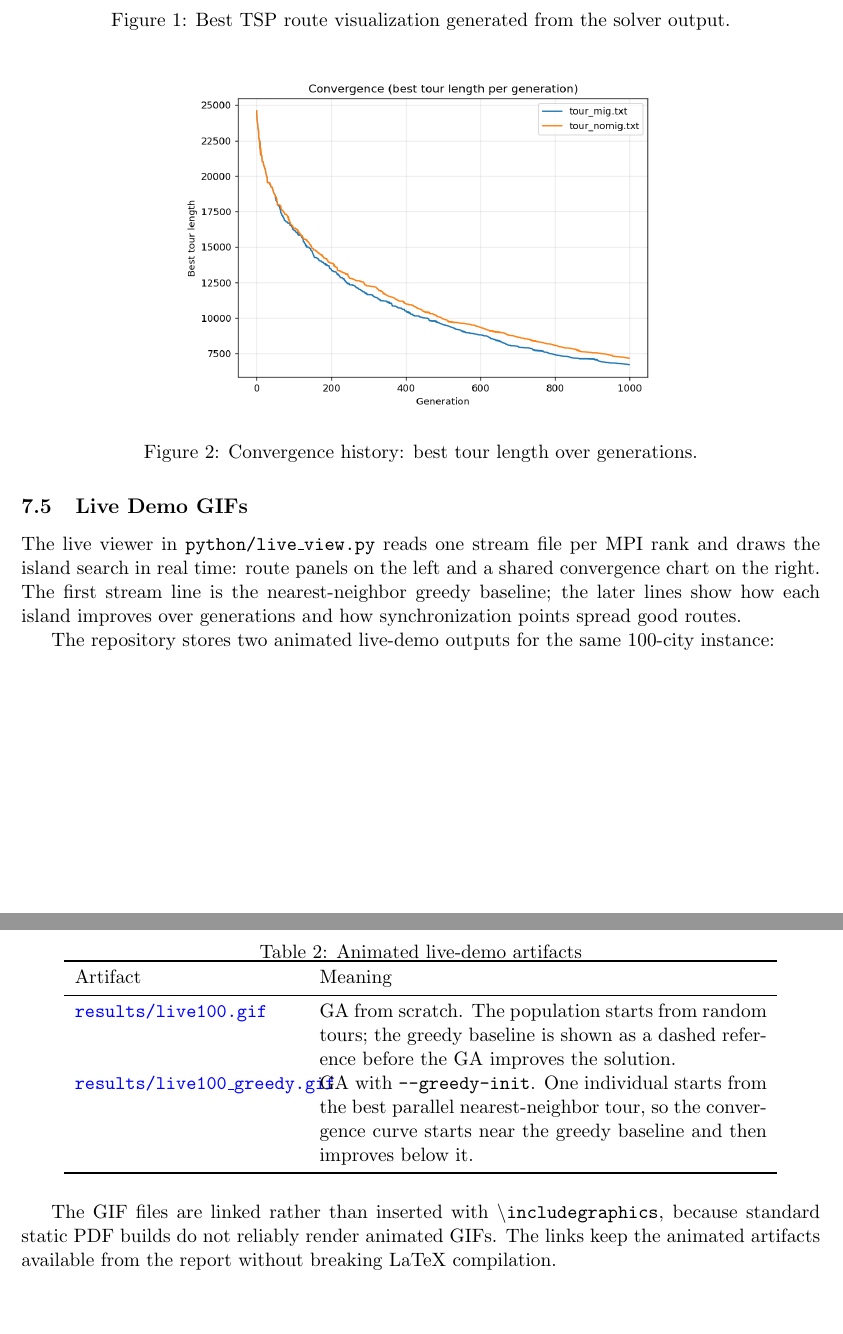
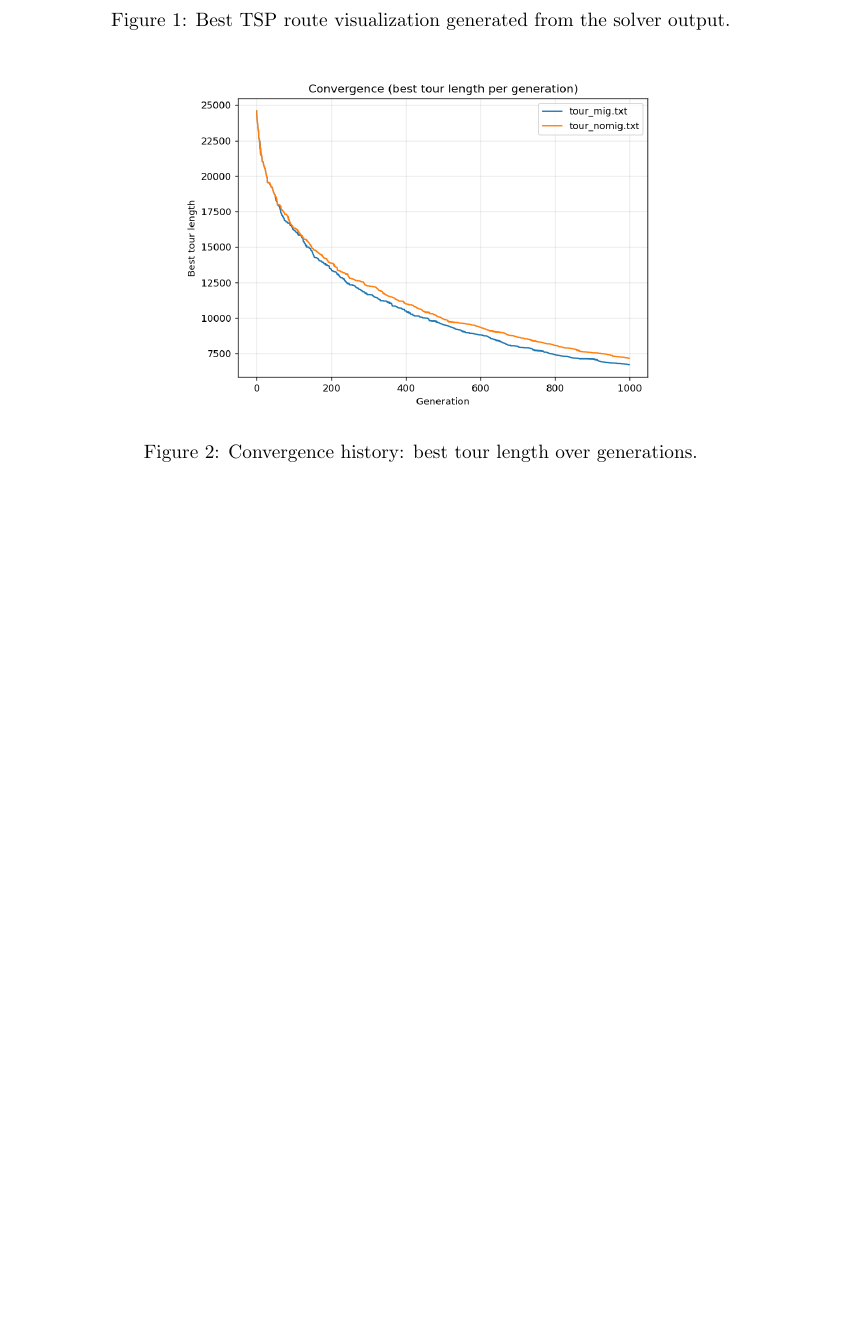
Before and after one commit to Duckduck-05/Parallel_project, a LaTeX paper (report/report.tex): two parts of pages 14 and 15 of 23 before the commit and part of page 13 of 21 after it, the two joined at a grey line, cut so that both start at the same text, the shorter picture padded with empty space. Compiled offline with pdfLaTeX.

Commit message:
Update report.tex

```diff
--- a/report/report.tex
+++ b/report/report.tex
@@ -550,38 +520,7 @@ a valid closed TSP tour and that the best length decreases over the generations.
 \caption{Convergence history: best tour length over generations.}
 \end{figure}
 
-\subsection{Live Demo GIFs}
-The live viewer in \texttt{python/live\_view.py} reads one stream file per MPI
-rank and draws the island search in real time: route panels on the left and a
-shared convergence chart on the right. The first stream line is the
-nearest-neighbor greedy baseline; the later lines show how each island improves
-over generations and how synchronization points spread good routes.
 
-The repository stores two animated live-demo outputs for the same 100-city
-instance:
-
-\begin{table}[H]
-\centering
-\caption{Animated live-demo artifacts}
-\begin{tabular}{p{0.28\linewidth}p{0.56\linewidth}}
-\toprule
-Artifact & Meaning \\
-\midrule
-\href{../results/live100.gif}{\texttt{results/live100.gif}} &
-GA from scratch. The population starts from random tours; the greedy baseline
-is shown as a dashed reference before the GA improves the solution. \\
-\href{../results/live100_greedy.gif}{\texttt{results/live100\_greedy.gif}} &
-GA with \texttt{--greedy-init}. One individual starts from the best parallel
-nearest-neighbor tour, so the convergence curve starts near the greedy
-baseline and then improves below it. \\
-\bottomrule
-\end{tabular}
-\end{table}
-
-The GIF files are linked rather than inserted with \texttt{\textbackslash
-includegraphics}, because standard static PDF builds do not reliably render
-animated GIFs. The links keep the animated artifacts available from the report
-without breaking LaTeX compilation.
 \newpage
 
 \section{Experimental Results}
```
Also changed, not shown: report/report.tex (34 more changed lines).
